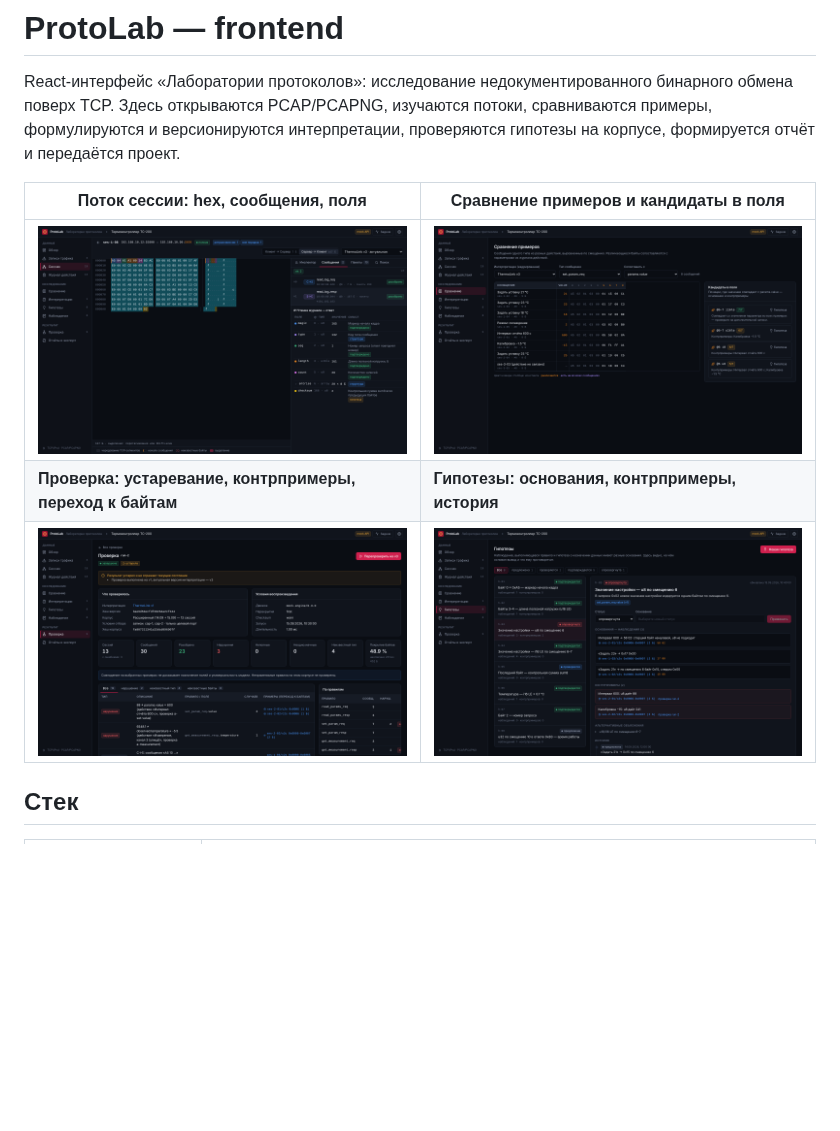
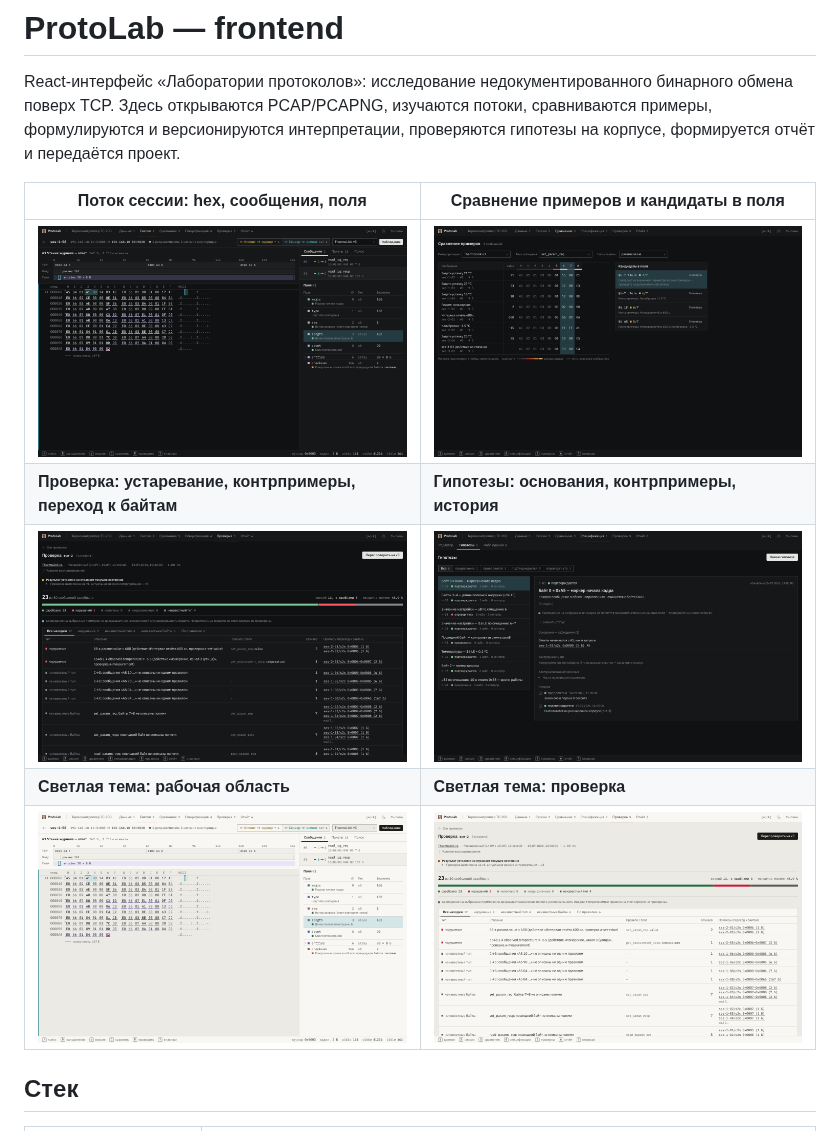
Before and after one commit to AVGsync/protolab, a Markdown page: frontend/README.md, the part around one of its changes. Rendered like a GitHub page; pictures changed too: docs/screenshots/compare.png, docs/screenshots/hypotheses.png, docs/screenshots/session-workspace-light.png (added); blank space fills up the shorter version.

```diff
--- a/frontend/README.md
+++ b/frontend/README.md
@@ -9,6 +9,8 @@ React-интерфейс «Лаборатории протоколов»: исс
 | ![Рабочая область сессии](../docs/screenshots/session-workspace.png) | ![Сравнение](../docs/screenshots/compare.png) |
 | **Проверка: устаревание, контрпримеры, переход к байтам** | **Гипотезы: основания, контрпримеры, история** |
 | ![Проверка](../docs/screenshots/verification-run.png) | ![Гипотезы](../docs/screenshots/hypotheses.png) |
+| **Светлая тема: рабочая область** | **Светлая тема: проверка** |
+| ![Рабочая область, светлая тема](../docs/screenshots/session-workspace-light.png) | ![Проверка, светлая тема](../docs/screenshots/verification-run-light.png) |
 
 ## Стек
 
```
Also changed, not shown: other parts of frontend/README.md (+25 -16 lines), docs/design.md (added, +81 -0 lines), 11 other files.
